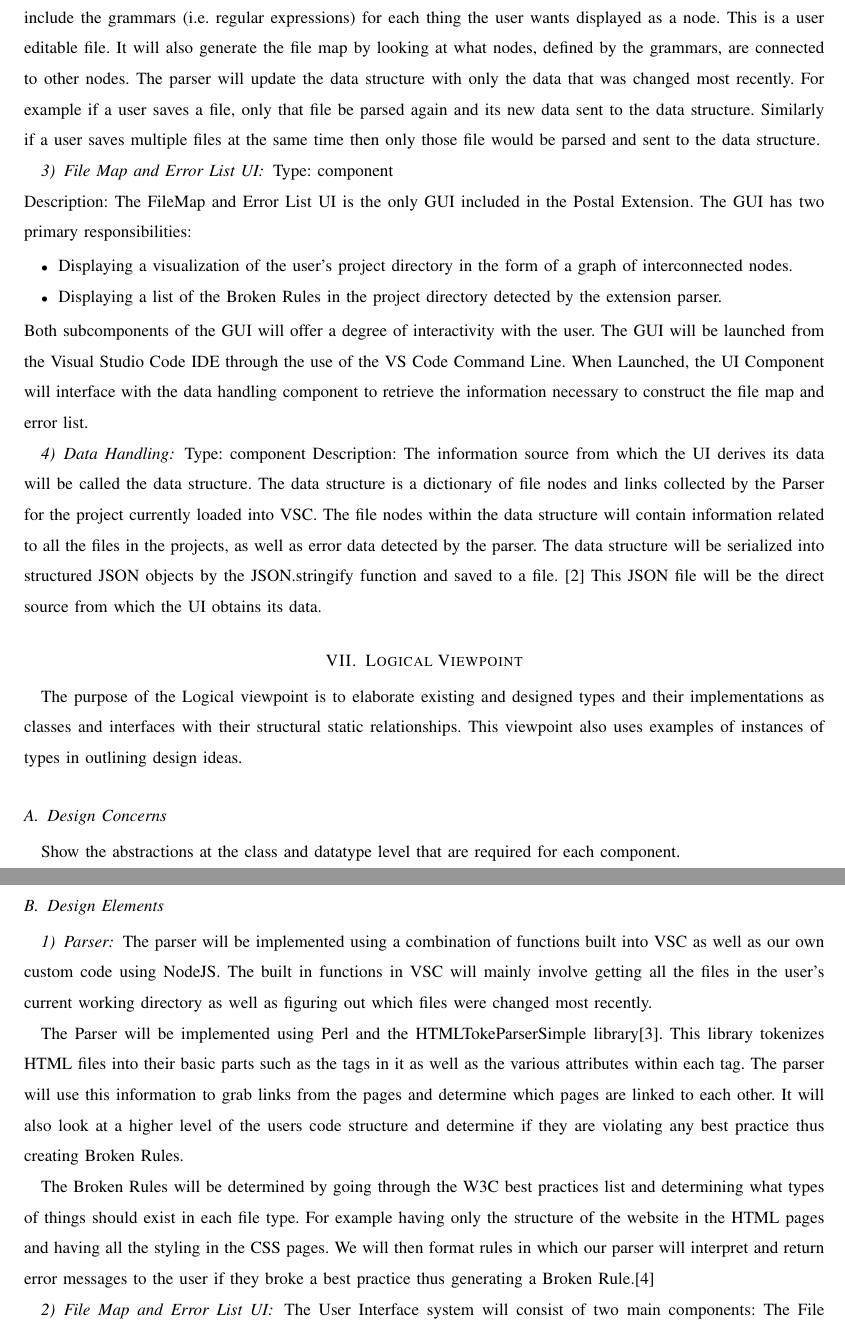
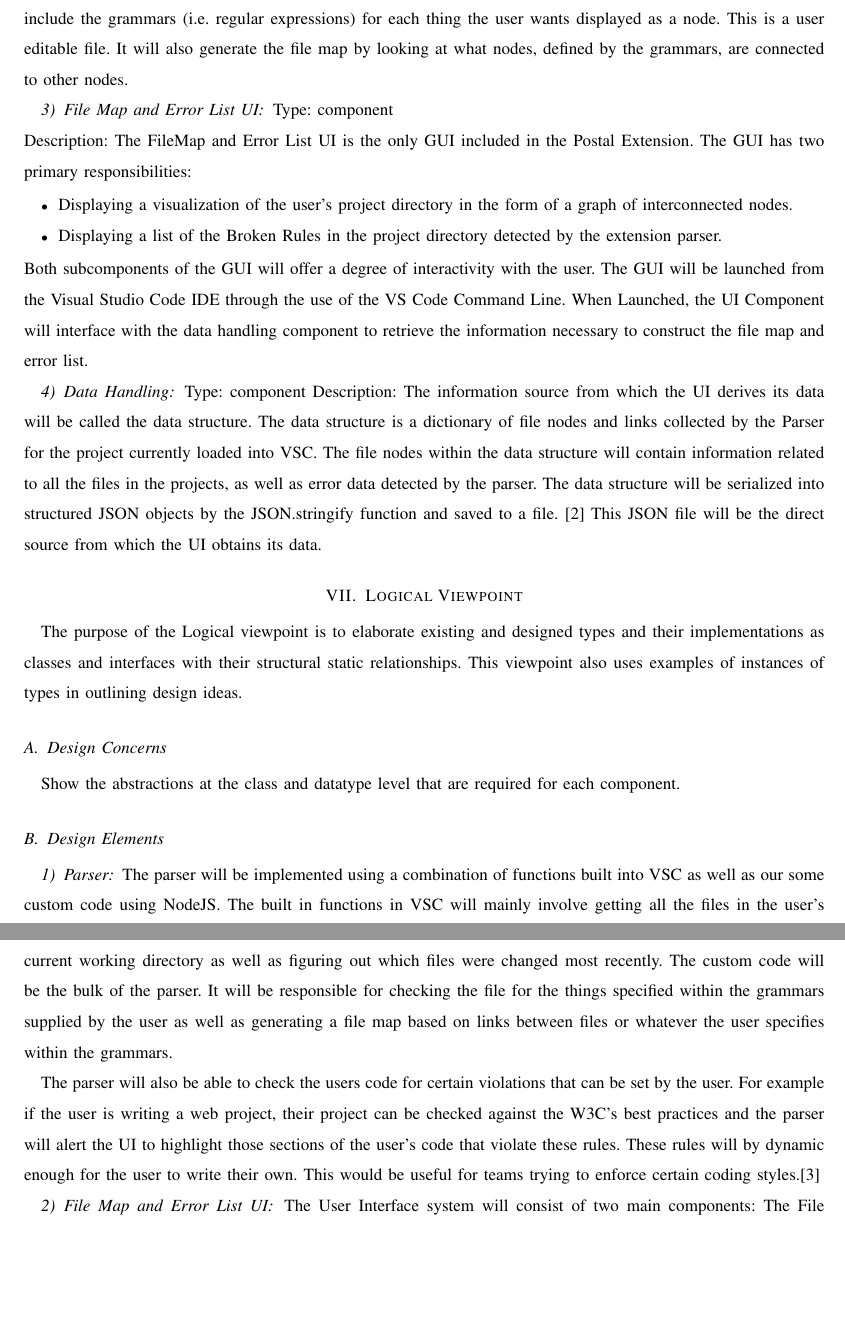
Before and after one commit to slichlyter12/Postal, a LaTeX paper (DesignDocument/revision_02142017/design.tex): two parts of pages 9 and 10 of 18 before the commit and two parts of pages 9 and 10 of 17 after it, joined at a grey line, cut so that both start at the same text, the shorter picture padded with empty space. Compiled offline with pdfLaTeX; a missing font is replaced by an installed copy or a similar font; a LaTeX package or settings file that is missing is left out.

Commit message:
updated parser sections

```diff
--- a/DesignDocument/revision_02142017/design.tex
+++ b/DesignDocument/revision_02142017/design.tex
@@ -247,10 +247,6 @@ Show the major components of the extension and their general, high-level functio
 	This grammars.json file will include the grammars (i.e. regular expressions) for each thing the user wants displayed as a node.
 	This is a user editable file.
 	It will also generate the file map by looking at what nodes, defined by the grammars, are connected to other nodes.
-	The parser will update the data structure with only the data that was changed most recently.
-	For example if a user saves a file, only that file be parsed again and its new data sent to the data structure.
-	Similarly if a user saves multiple files at the same time then only those file would be parsed and sent to the data structure.
-
 
 
 	\subsubsection{File Map and Error List UI}
@@ -289,18 +285,15 @@ Show the abstractions at the class and datatype level that are required for each
 
 	\subsubsection{Parser}
 
-	The parser will be implemented using a combination of functions built into VSC as well as our own custom code using NodeJS.
+	The parser will be implemented using a combination of functions built into VSC as well as our some custom code using NodeJS.
 	The built in functions in VSC will mainly involve getting all the files in the user's current working directory as well as figuring out which files were changed most recently.
+	The custom code will be the bulk of the parser.
+	It will be responsible for checking the file for the things specified within the grammars supplied by the user as well as generating a file map based on links between files or whatever the user specifies within the grammars.
 
-
-	The Parser will be implemented using Perl and the HTMLTokeParserSimple library\cite{htmltokeparser}.
-	This library tokenizes HTML files into their basic parts such as the tags in it as well as the various attributes within each tag.
-	The parser will use this information to grab links from the pages and determine which pages are linked to each other.
-	It will also look at a higher level of the users code structure and determine if they are violating any best practice thus creating Broken Rules.
-
-	The Broken Rules will be determined by going through the W3C best practices list and determining what types of things should exist in each file type.
-	For example having only the structure of the website in the HTML pages and having all the styling in the CSS pages.
-	We will then format rules in which our parser will interpret and return error messages to the user if they broke a best practice thus generating a Broken Rule.\cite{w3c}
+	The parser will also be able to check the users code for certain violations that can be set by the user.
+	For example if the user is writing a web project, their project can be checked against the W3C's best practices and the parser will alert the UI to highlight those sections of the user's code that violate these rules.
+	These rules will by dynamic enough for the user to write their own.
+	This would be useful for teams trying to enforce certain coding styles.\cite{w3c}
 
 
 	\subsubsection{File Map and Error List UI}
```
Also changed, not shown: DesignDocument/revision_02142017/design.pdf, DesignDocument/revision_02142017/design.tex (4 more changed lines).
